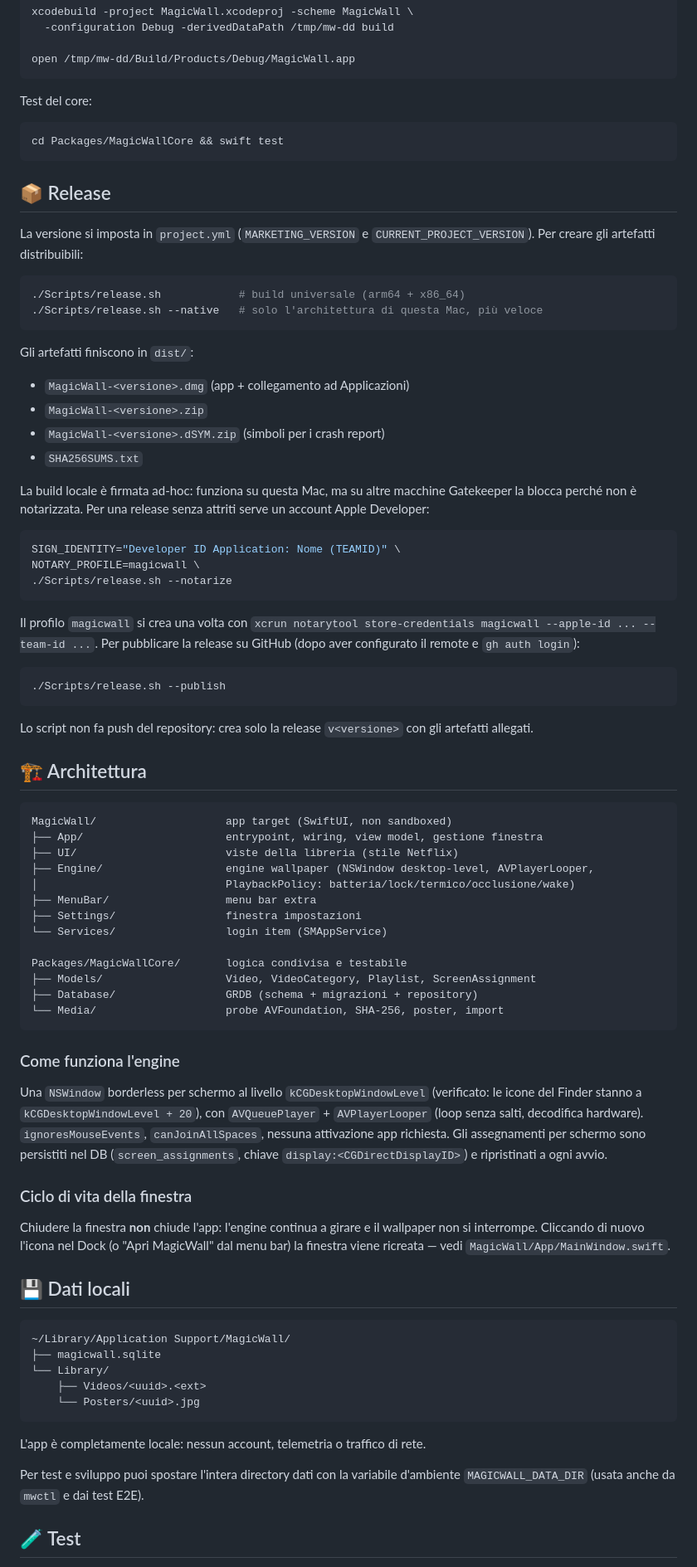
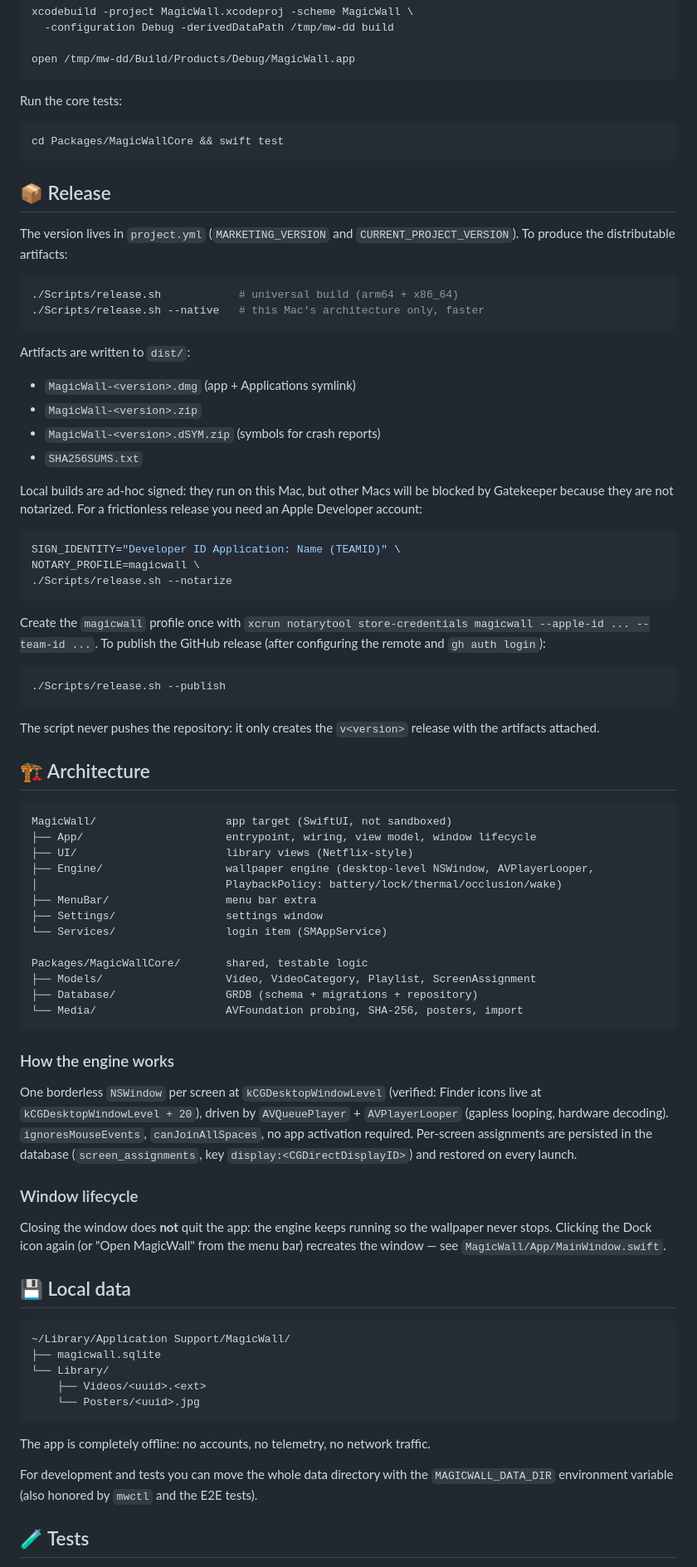
Before and after one commit to davidullo/magicwall, a Markdown page: README.md, the part around one of its changes. Shown at 83% size. Drawn GitHub-style.

Commit message:
README: full English rewrite

````diff
--- a/README.md
+++ b/README.md
@@ -97,7 +95,7 @@ xcodebuild -project MagicWall.xcodeproj -scheme MagicWall \
 open /tmp/mw-dd/Build/Products/Debug/MagicWall.app
 ```
 
-Test del core:
+Run the core tests:
 
 ```bash
 cd Packages/MagicWallCore && swift test
@@ -105,78 +103,77 @@ cd Packages/MagicWallCore && swift test
 
 ## 📦 Release
 
-La versione si imposta in `project.yml` (`MARKETING_VERSION` e
-`CURRENT_PROJECT_VERSION`). Per creare gli artefatti distribuibili:
+The version lives in `project.yml` (`MARKETING_VERSION` and
+`CURRENT_PROJECT_VERSION`). To produce the distributable artifacts:
 
 ```bash
-./Scripts/release.sh            # build universale (arm64 + x86_64)
-./Scripts/release.sh --native   # solo l'architettura di questa Mac, più veloce
+./Scripts/release.sh            # universal build (arm64 + x86_64)
+./Scripts/release.sh --native   # this Mac's architecture only, faster
 ```
 
-Gli artefatti finiscono in `dist/`:
+Artifacts are written to `dist/`:
 
-- `MagicWall-<versione>.dmg` (app + collegamento ad Applicazioni)
-- `MagicWall-<versione>.zip`
-- `MagicWall-<versione>.dSYM.zip` (simboli per i crash report)
+- `MagicWall-<version>.dmg` (app + Applications symlink)
+- `MagicWall-<version>.zip`
+- `MagicWall-<version>.dSYM.zip` (symbols for crash reports)
 - `SHA256SUMS.txt`
 
-La build locale è firmata ad-hoc: funziona su questa Mac, ma su altre macchine
-Gatekeeper la blocca perché non è notarizzata. Per una release senza attriti
-serve un account Apple Developer:
+Local builds are ad-hoc signed: they run on this Mac, but other Macs will be
+blocked by Gatekeeper because they are not notarized. For a frictionless
+release you need an Apple Developer account:
 
 ```bash
-SIGN_IDENTITY="Developer ID Application: Nome (TEAMID)" \
+SIGN_IDENTITY="Developer ID Application: Name (TEAMID)" \
 NOTARY_PROFILE=magicwall \
 ./Scripts/release.sh --notarize
 ```
 
-Il profilo `magicwall` si crea una volta con
+Create the `magicwall` profile once with
 `xcrun notarytool store-credentials magicwall --apple-id ... --team-id ...`.
-Per pubblicare la release su GitHub (dopo aver configurato il remote e
+To publish the GitHub release (after configuring the remote and
 `gh auth login`):
 
 ```bash
 ./Scripts/release.sh --publish
 ```
 
-Lo script non fa push del repository: crea solo la release `v<versione>` con gli
-artefatti allegati.
+The script never pushes the repository: it only creates the `v<version>`
+release with the artifacts attached.
 
-## 🏗️ Architettura
+## 🏗️ Architecture
 
 ```
-MagicWall/                    app target (SwiftUI, non sandboxed)
-├── App/                      entrypoint, wiring, view model, gestione finestra
-├── UI/                       viste della libreria (stile Netflix)
-├── Engine/                   engine wallpaper (NSWindow desktop-level, AVPlayerLooper,
-│                             PlaybackPolicy: batteria/lock/termico/occlusione/wake)
+MagicWall/                    app target (SwiftUI, not sandboxed)
+├── App/                      entrypoint, wiring, view model, window lifecycle
+├── UI/                       library views (Netflix-style)
+├── Engine/                   wallpaper engine (desktop-level NSWindow, AVPlayerLooper,
+│                             PlaybackPolicy: battery/lock/thermal/occlusion/wake)
 ├── MenuBar/                  menu bar extra
-├── Settings/                 finestra impostazioni
+├── Settings/                 settings window
 └── Services/                 login item (SMAppService)
 
-Packages/MagicWallCore/       logica condivisa e testabile
+Packages/MagicWallCore/       shared, testable logic
 ├── Models/                   Video, VideoCategory, Playlist, ScreenAssignment
-├── Database/                 GRDB (schema + migrazioni + repository)
-└── Media/                    probe AVFoundation, SHA-256, poster, import
+├── Database/                 GRDB (schema + migrations + repository)
+└── Media/                    AVFoundation probing, SHA-256, posters, import
 ```
 
-### Come funziona l'engine
+### How the engine works
 
-Una `NSWindow` borderless per schermo al livello `kCGDesktopWindowLevel`
-(verificato: le icone del Finder stanno a `kCGDesktopWindowLevel + 20`), con
-`AVQueuePlayer` + `AVPlayerLooper` (loop senza salti, decodifica hardware).
-`ignoresMouseEvents`, `canJoinAllSpaces`, nessuna attivazione app richiesta.
-Gli assegnamenti per schermo sono persistiti nel DB (`screen_assignments`,
-chiave `display:<CGDirectDisplayID>`) e ripristinati a ogni avvio.
+One borderless `NSWindow` per screen at `kCGDesktopWindowLevel` (verified:
+Finder icons live at `kCGDesktopWindowLevel + 20`), driven by `AVQueuePlayer` +
+`AVPlayerLooper` (gapless looping, hardware decoding). `ignoresMouseEvents`,
+`canJoinAllSpaces`, no app activation required. Per-screen assignments are
+persisted in the database (`screen_assignments`, key `display:<CGDirectDisplayID>`)
+and restored on every launch.
 
-### Ciclo di vita della finestra
+### Window lifecycle
 
-Chiudere la finestra **non** chiude l'app: l'engine continua a girare e il
-wallpaper non si interrompe. Cliccando di nuovo l'icona nel Dock (o "Apri
-MagicWall" dal menu bar) la finestra viene ricreata — vedi
-`MagicWall/App/MainWindow.swift`.
+Closing the window does **not** quit the app: the engine keeps running so the
+wallpaper never stops. Clicking the Dock icon again (or "Open MagicWall" from
+the menu bar) recreates the window — see `MagicWall/App/MainWindow.swift`.
 
-## 💾 Dati locali
+## 💾 Local data
 
 ```
 ~/Library/Application Support/MagicWall/
@@ -186,10 +183,11 @@ MagicWall" dal menu bar) la finestra viene ricreata — vedi
     └── Posters/<uuid>.jpg
 ```
 
-L'app è completamente locale: nessun account, telemetria o traffico di rete.
+The app is completely offline: no accounts, no telemetry, no network traffic.
 
-Per test e sviluppo puoi spostare l'intera directory dati con la variabile
-d'ambiente `MAGICWALL_DATA_DIR` (usata anche da `mwctl` e dai test E2E).
+For development and tests you can move the whole data directory with the
+`MAGICWALL_DATA_DIR` environment variable (also honored by `mwctl` and the E2E
+tests).
 
-## 🧪 Test
+## 🧪 Tests
 
````
Also changed, not shown: other parts of README.md (+72 -74 lines).
